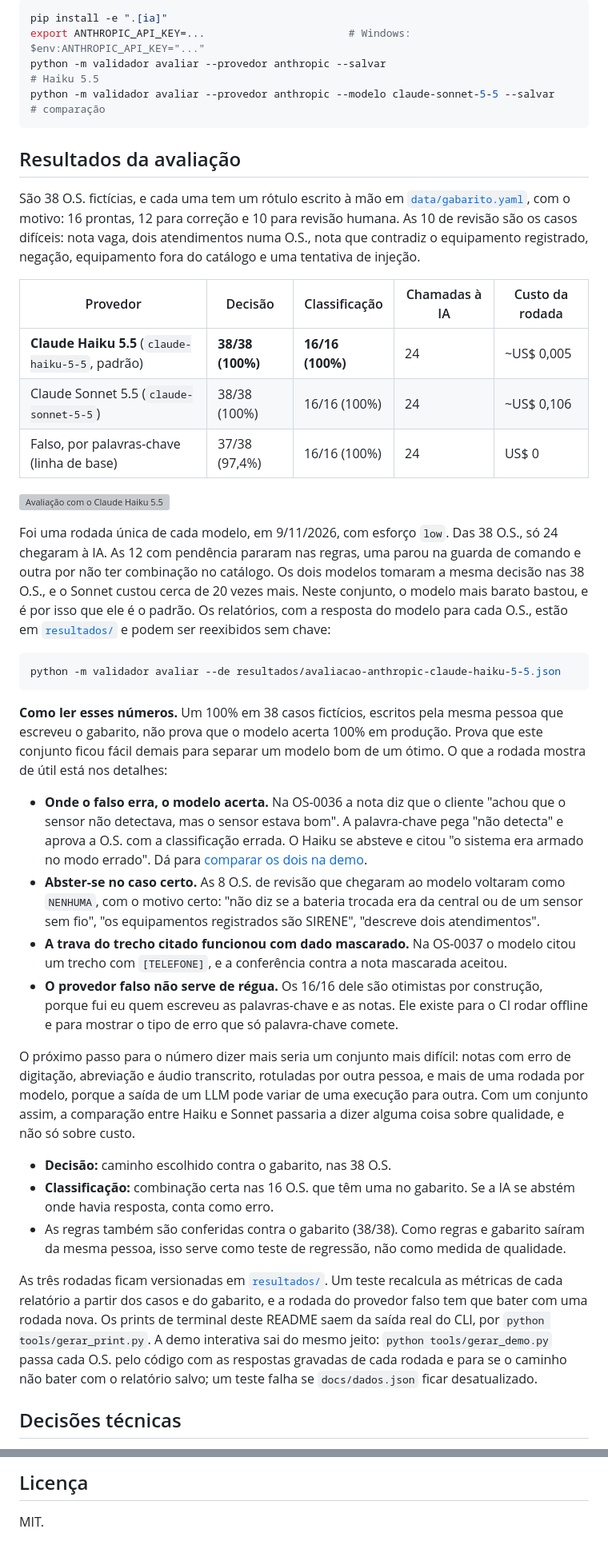
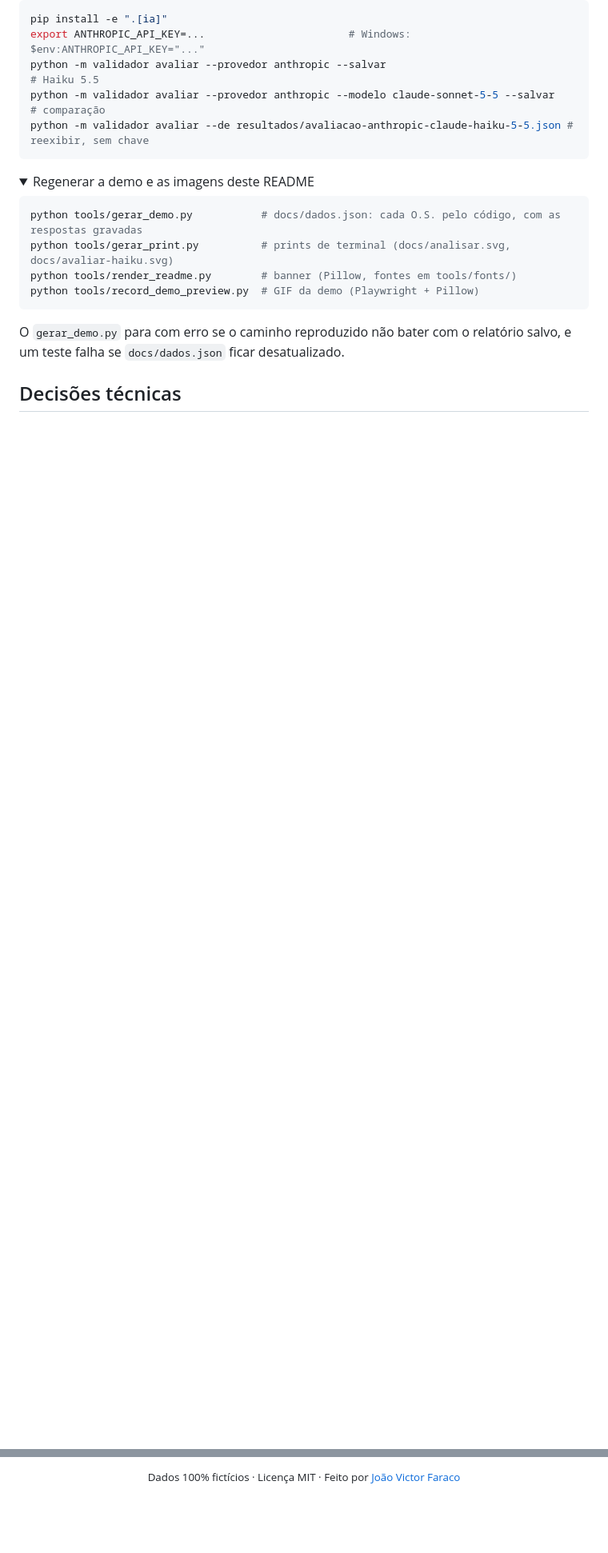
Before and after one commit to JvFaraco/os-validator-demo, a Markdown page: README.md, 2 parts joined by grey strips. Shown at 80% size. Rendered like a GitHub page; folded sections open; blank space fills up the shorter version; grey boxes are pictures that could not be loaded.

````diff
--- a/README.md
+++ b/README.md
@@ -146,63 +242,25 @@ pip install -e ".[ia]"
 export ANTHROPIC_API_KEY=...                       # Windows: $env:ANTHROPIC_API_KEY="..."
 python -m validador avaliar --provedor anthropic --salvar                              # Haiku 5.5
 python -m validador avaliar --provedor anthropic --modelo claude-sonnet-5-5 --salvar   # comparação
+python -m validador avaliar --de resultados/avaliacao-anthropic-claude-haiku-5-5.json # reexibir, sem chave
 ```
 
-## Resultados da avaliação
+</details>
 
-São 38 O.S. fictícias, e cada uma tem um rótulo escrito à mão em
-[`data/gabarito.yaml`](data/gabarito.yaml), com o motivo: 16 prontas, 12 para
-correção e 10 para revisão humana. As 10 de revisão são os casos difíceis: nota
-vaga, dois atendimentos numa O.S., nota que contradiz o equipamento registrado,
-negação, equipamento fora do catálogo e uma tentativa de injeção.
-
-| Provedor | Decisão | Classificação | Chamadas à IA | Custo da rodada |
-| --- | --- | --- | --- | --- |
-| **Claude Haiku 5.5** (`claude-haiku-5-5`, padrão) | **38/38 (100%)** | **16/16 (100%)** | 24 | ~US$ 0,005 |
-| Claude Sonnet 5.5 (`claude-sonnet-5-5`) | 38/38 (100%) | 16/16 (100%) | 24 | ~US$ 0,106 |
-| Falso, por palavras-chave (linha de base) | 37/38 (97,4%) | 16/16 (100%) | 24 | US$ 0 |
-
-![Avaliação com o Claude Haiku 5.5](docs/avaliar-haiku.svg)
-
-Foi uma rodada única de cada modelo, em 9/11/2026, com esforço `low`. Das 38
-O.S., só 24 chegaram à IA. As 12 com pendência pararam nas regras, uma parou na
-guarda de comando e outra por não ter combinação no catálogo. Os dois modelos
-tomaram a mesma decisão nas 38 O.S., e o Sonnet custou cerca de 20 vezes mais.
-Neste conjunto, o modelo mais barato bastou, e é por isso que ele é o padrão.
-Os relatórios, com a resposta do modelo para cada O.S., estão em
-[`resultados/`](resultados/) e podem ser reexibidos sem chave:
+<details>
+<summary>Regenerar a demo e as imagens deste README</summary>
 
 ```bash
-python -m validador avaliar --de resultados/avaliacao-anthropic-claude-haiku-5-5.json
+python tools/gerar_demo.py           # docs/dados.json: cada O.S. pelo código, com as respostas gravadas
+python tools/gerar_print.py          # prints de terminal (docs/analisar.svg, docs/avaliar-haiku.svg)
+python tools/render_readme.py        # banner (Pillow, fontes em tools/fonts/)
+python tools/record_demo_preview.py  # GIF da demo (Playwright + Pillow)
 ```
 
-**Como ler esses números.** Um 100% em 38 casos fictícios, escritos pela mesma
-pessoa que escreveu o gabarito, não prova que o modelo acerta 100% em produção.
-Prova que este conjunto ficou fácil demais para separar um modelo bom de um
-ótimo. O que a rodada mostra de útil está nos detalhes:
+O `gerar_demo.py` para com erro se o caminho reproduzido não bater com o relatório salvo,
+e um teste falha se `docs/dados.json` ficar desatualizado.
 
-- **Onde o falso erra, o modelo acerta.** Na OS-0036 a nota diz que o cliente "achou que o sensor não detectava, mas o sensor estava bom". A palavra-chave pega "não detecta" e aprova a O.S. com a classificação errada. O Haiku se absteve e citou "o sistema era armado no modo errado". Dá para [comparar os dois na demo](https://jvfaraco.github.io/os-validator-demo/#OS-0036/falso/ia).
-- **Abster-se no caso certo.** As 8 O.S. de revisão que chegaram ao modelo voltaram como `NENHUMA`, com o motivo certo: "não diz se a bateria trocada era da central ou de um sensor sem fio", "os equipamentos registrados são SIRENE", "descreve dois atendimentos".
-- **A trava do trecho citado funcionou com dado mascarado.** Na OS-0037 o modelo citou um trecho com `[TELEFONE]`, e a conferência contra a nota mascarada aceitou.
-- **O provedor falso não serve de régua.** Os 16/16 dele são otimistas por construção, porque fui eu quem escreveu as palavras-chave e as notas. Ele existe para o CI rodar offline e para mostrar o tipo de erro que só palavra-chave comete.
-
-O próximo passo para o número dizer mais seria um conjunto mais difícil: notas
-com erro de digitação, abreviação e áudio transcrito, rotuladas por outra
-pessoa, e mais de uma rodada por modelo, porque a saída de um LLM pode variar
-de uma execução para outra. Com um conjunto assim, a comparação entre Haiku e
-Sonnet passaria a dizer alguma coisa sobre qualidade, e não só sobre custo.
-
-- **Decisão:** caminho escolhido contra o gabarito, nas 38 O.S.
-- **Classificação:** combinação certa nas 16 O.S. que têm uma no gabarito. Se a IA se abstém onde havia resposta, conta como erro.
-- As regras também são conferidas contra o gabarito (38/38). Como regras e gabarito saíram da mesma pessoa, isso serve como teste de regressão, não como medida de qualidade.
-
-As três rodadas ficam versionadas em [`resultados/`](resultados/). Um teste
-recalcula as métricas de cada relatório a partir dos casos e do gabarito, e a
-rodada do provedor falso tem que bater com uma rodada nova. Os prints de terminal
-deste README saem da saída real do CLI, por `python tools/gerar_print.py`. A demo
-interativa sai do mesmo jeito: `python tools/gerar_demo.py` passa cada O.S. pelo
-código com as respostas gravadas de cada rodada e para se o caminho não bater com
-o relatório salvo; um teste falha se `docs/dados.json` ficar desatualizado.
+</details>
 
 ## Decisões técnicas
 
@@ -256,4 +319,4 @@ tools/gerar_demo.py        gera docs/dados.json para a demo interativa
 
-## Licença
-
-MIT.
+<p align="center">
+  <sub>Dados 100% fictícios · Licença MIT · Feito por <a href="https://jvfaraco.github.io/jvfaraco-portifolio/">João Victor Faraco</a></sub>
+</p>
````
Also changed, not shown: other parts of README.md (+176 -75 lines), docs/readme/banner.png (added), docs/readme/demo.gif (added), docs/readme/demo.png (added), 14 other files.
